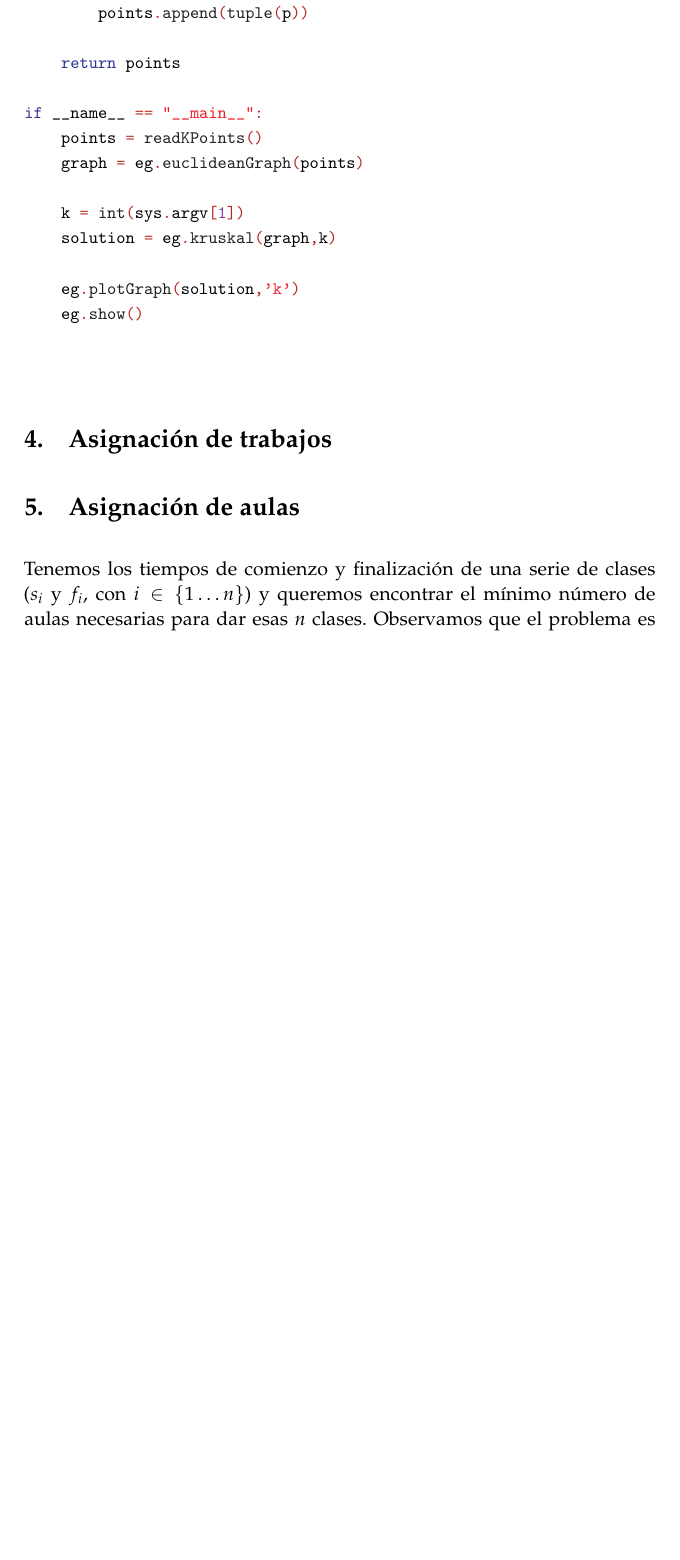
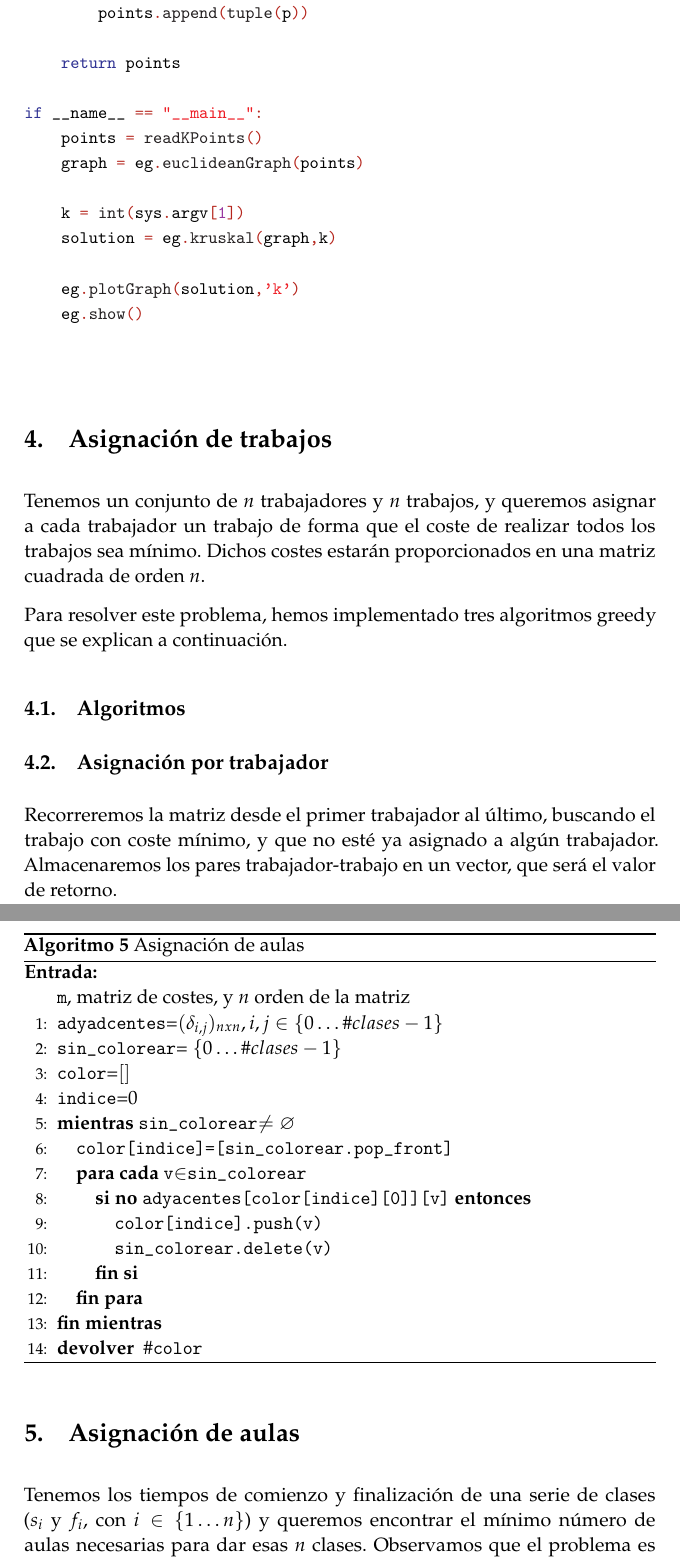
Before and after one commit to oxcar103/algoritmosGreedy, a LaTeX paper (tex/memoria.tex): part of page 8 of 11 before the commit and two parts of pages 8 and 9 of 12 after it, the two joined at a grey line, cut so that both start at the same text, the shorter picture padded with empty space. Compiled offline with pdfLaTeX.

Commit message:
Trabajando en el algoritmo de asignación de trabajos

```diff
--- a/tex/memoria.tex
+++ b/tex/memoria.tex
@@ -272,7 +272,39 @@ Esto se debe a que hay valores de sellos cuyo doble es mayor que otro valor, es
 	\normalsize
 
 \section{Asignación de trabajos}
+Tenemos un conjunto de $n$ trabajadores y $n$ trabajos, y queremos asignar a cada trabajador un trabajo de forma
+que el coste de realizar todos los trabajos sea mínimo. Dichos costes estarán proporcionados en una matriz cuadrada
+de orden $n$.
 
+Para resolver este problema, hemos implementado tres algoritmos greedy que se explican a continuación.
+	\subsection{Algoritmos}
+		\subsection{Asignación por trabajador}
+		Recorreremos la matriz desde el primer trabajador al último, buscando el trabajo con coste mínimo, y que no esté ya
+		asignado a algún trabajador. Almacenaremos los pares trabajador-trabajo en un vector, que será el valor de retorno.
+
+		\begin{algorithm}[H]
+			\begin{algorithmic}[1]
+				\REQUIRE \ \\
+		        	\texttt{m}, matriz de costes, y $n$ orden de la matriz
+		     	\STATE{\texttt{adyadcentes}=$(\delta_{i,j})_{nxn}, i,j\in \{0\ldots \#clases - 1\}$}
+		     	\STATE{\texttt{sin\_colorear}= $\{0\ldots\#clases-1\}$}
+		     	\STATE{\texttt{color}=$[]$}
+		     	\STATE{\texttt{indice}=0}
+			  \WHILE{\texttt{sin\_colorear}$\neq \emptyset$}
+			    \STATE{\texttt{color[indice]=[sin\_colorear.pop\_front]}}
+			    \FORALL{\texttt{v}$\in$\texttt{sin\_colorear}}
+			      \IF{\textbf{no} \texttt{adyacentes[color[indice][0]][v]}}
+				\STATE{\texttt{color[indice].push(v)}}
+				\STATE{\texttt{sin\_colorear.delete(v)}}
+			      \ENDIF
+			    \ENDFOR
+
+			  \ENDWHILE
+				\RETURN{$\#$\texttt{color}}
+			\end{algorithmic}
+		    \caption{Asignación de aulas}
+		    \label{aulas}
+		\end{algorithm}
 \section{Asignación de aulas}
 Tenemos los tiempos de comienzo y finalización de una serie de clases
 ($s_i$ y $f_i$, con $i\in\{1\ldots n\}$) y queremos encontrar el mínimo número de aulas necesarias
```
